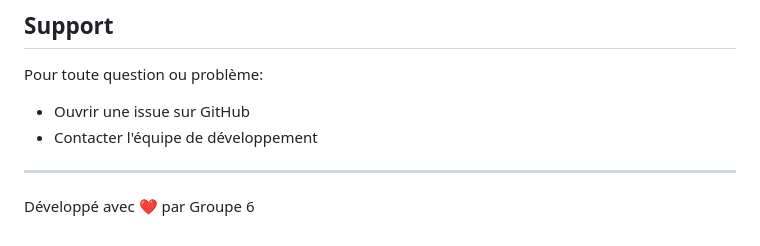
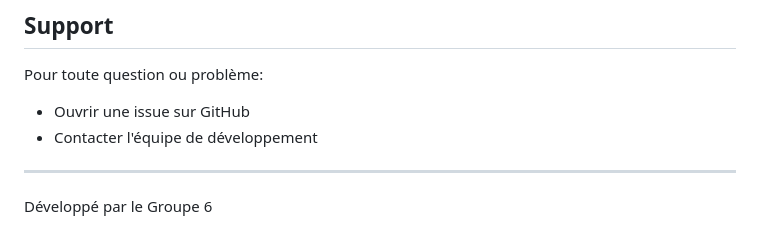
Before and after one commit to hfr10/Challenge-Web, a Markdown page: README.md, the part around the change. Rendered like a GitHub page.

Commit message:
Update development credit in README
émoji inutile

```diff
--- a/README.md
+++ b/README.md
@@ -327,4 +327,4 @@ Pour toute question ou problème:
 
 ---
 
-Développé avec ❤️ par Groupe 6
+Développé par le Groupe 6
```
